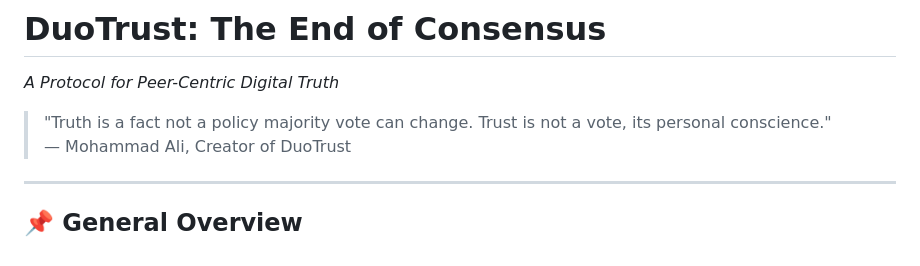
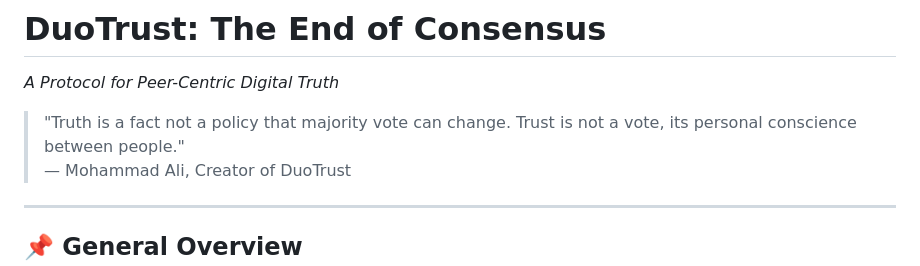
Before and after one commit to Mohammad-Ali-Rauf/DuoTrust, a Markdown page: README.md, the part around the change. GitHub-like rendering.

```diff
--- a/README.md
+++ b/README.md
@@ -1,7 +1,7 @@
 # DuoTrust: The End of Consensus
 _A Protocol for Peer-Centric Digital Truth_
 
-> "Truth is a fact not a policy majority vote can change. Trust is not a vote, its personal conscience."
+> "Truth is a fact not a policy that majority vote can change. Trust is not a vote, its personal conscience between people."
 > — Mohammad Ali, Creator of DuoTrust
 
 ---
```
